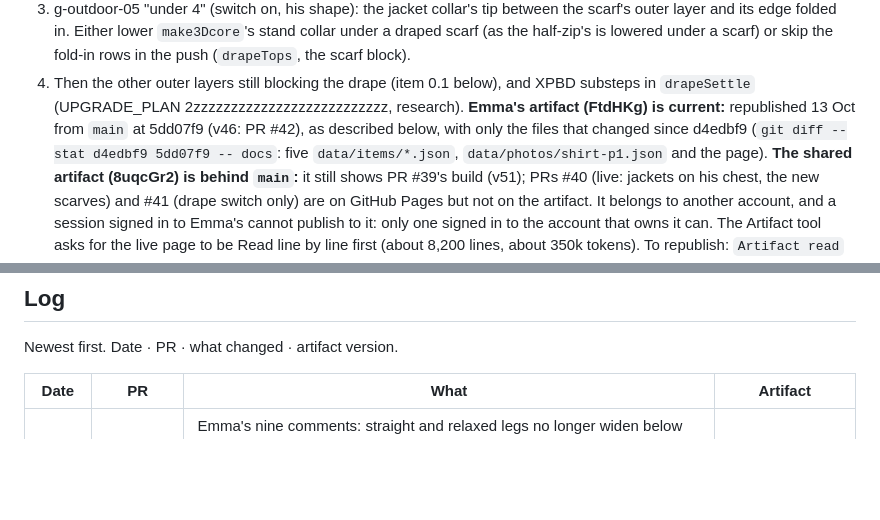
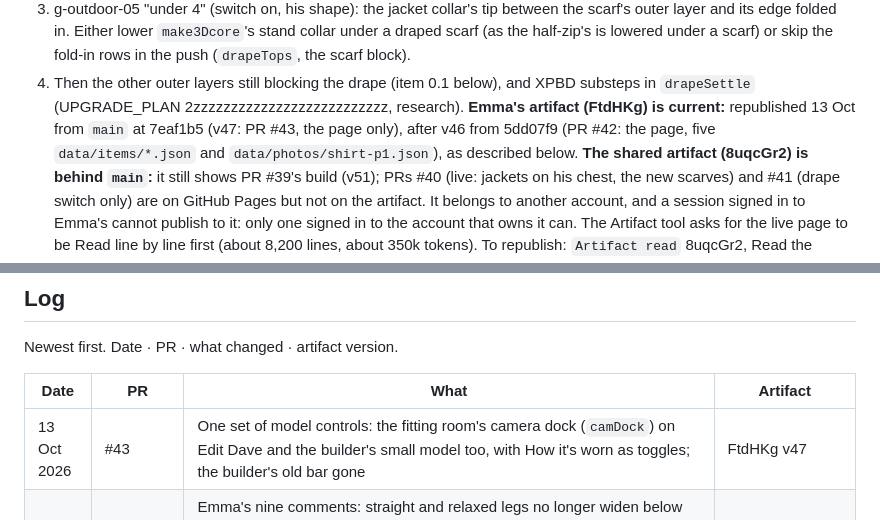
Before and after one commit to emmachilds98-wq/Wardrobe, a Markdown page: STATUS.md, 2 parts joined by grey strips. GitHub-like rendering; blank space fills up the shorter version.

Commit message:
STATUS: PR #43 merged, Emma's artifact republished from main (FtdHKg v47)
Co-Authored-By: Claude Opus 5.5 <noreply@anthropic.com>
Claude-Session: https://claude.ai/code/session_019FnzmXpEKFQTirCRV4QsMp

```diff
--- a/STATUS.md
+++ b/STATUS.md
@@ -59,9 +59,9 @@ on his shape (one speck of collar). **Next engineer, start here for the scarf:**
    or skip the fold-in rows in the push (`drapeTops`, the scarf block).
 4. Then the other outer layers still blocking the drape (item 0.1 below), and XPBD substeps in `drapeSettle`
    (UPGRADE_PLAN 2zzzzzzzzzzzzzzzzzzzzzzzzzz, research).
-**Emma's artifact (FtdHKg) is current:** republished 13 Oct from `main` at 5dd07f9 (v46: PR #42), as described
-below, with only the files that changed since d4edbf9 (`git diff --stat d4edbf9 5dd07f9 -- docs`: five
-`data/items/*.json`, `data/photos/shirt-p1.json` and the page).
+**Emma's artifact (FtdHKg) is current:** republished 13 Oct from `main` at 7eaf1b5 (v47: PR #43, the page only),
+after v46 from 5dd07f9 (PR #42: the page, five `data/items/*.json` and `data/photos/shirt-p1.json`), as described
+below.
 **The shared artifact (8uqcGr2) is behind `main`:** it still shows PR #39's build (v51); PRs #40 (live: jackets on his
 chest, the new scarves) and #41 (drape switch only) are on GitHub Pages but not on the artifact. It belongs to another
 account, and a session signed in to Emma's cannot publish to it: only one signed in to the account that owns it can.
@@ -336,6 +336,7 @@ Newest first. Date · PR · what changed · artifact version.
 
 | Date | PR | What | Artifact |
 | --- | --- | --- | --- |
+| 13 Oct 2026 | #43 | One set of model controls: the fitting room's camera dock (`camDock`) on Edit Dave and the builder's small model too, with How it's worn as toggles; the builder's old bar gone | FtdHKg v47 |
 | 13 Oct 2026 | #42 | Emma's nine comments: straight and relaxed legs no longer widen below the thigh, cuffed joggers gather into a rib cuff, SikSilk no longer satin; six corrections (Matalan jeans' colour, the Holiday shirt's dark grey photo and check, board shorts' flowers, Admiral sweatshirt's panels, Lambretta polo's checks, Saltrock tee's print); new correction fields `print`/`at`, `back`, `slv` with `place` | FtdHKg v46 |
 | 13 Oct 2026 | none | Emma's artifact (FtdHKg) republished from `main` (d4edbf9, PRs #39 to #41's build); 8uqcGr2 still on PR #39's | FtdHKg v45 |
 | 13 Oct 2026 | #41 | A draped scarf behind the drape switch (`scarf` template, `drapeScarf`); live page unchanged | not republished (see below) |
```
